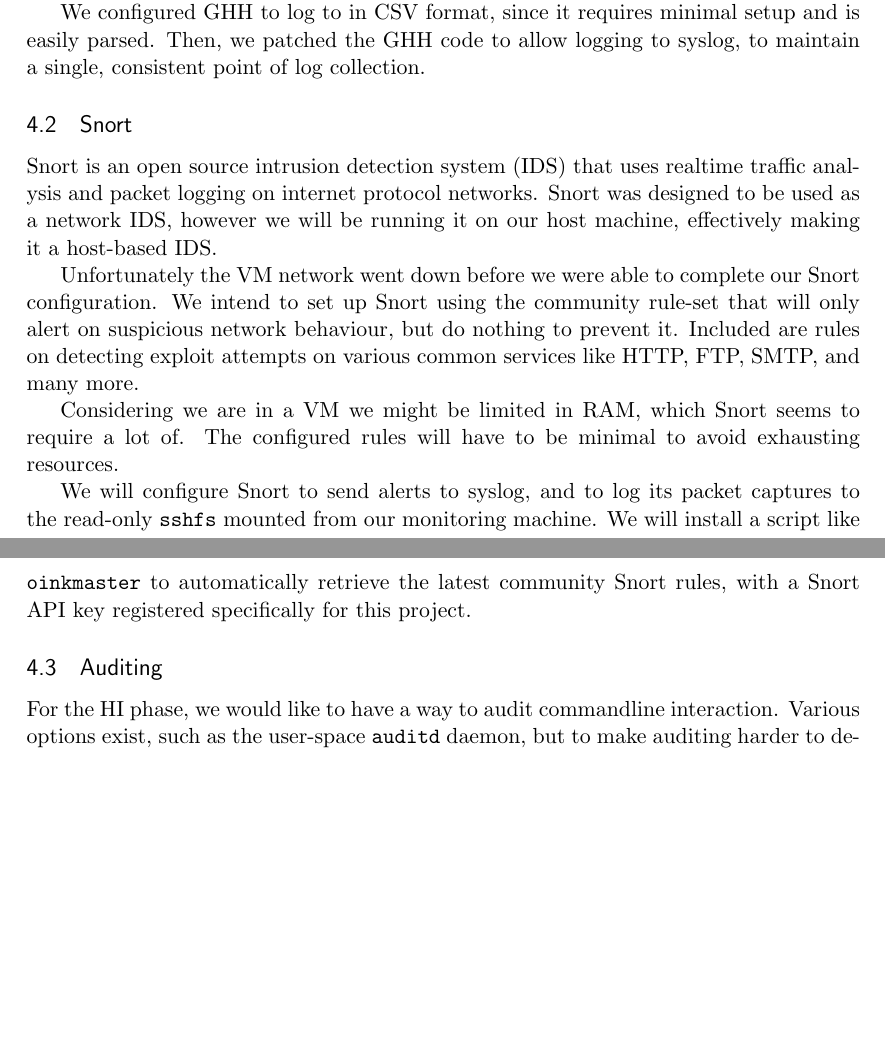
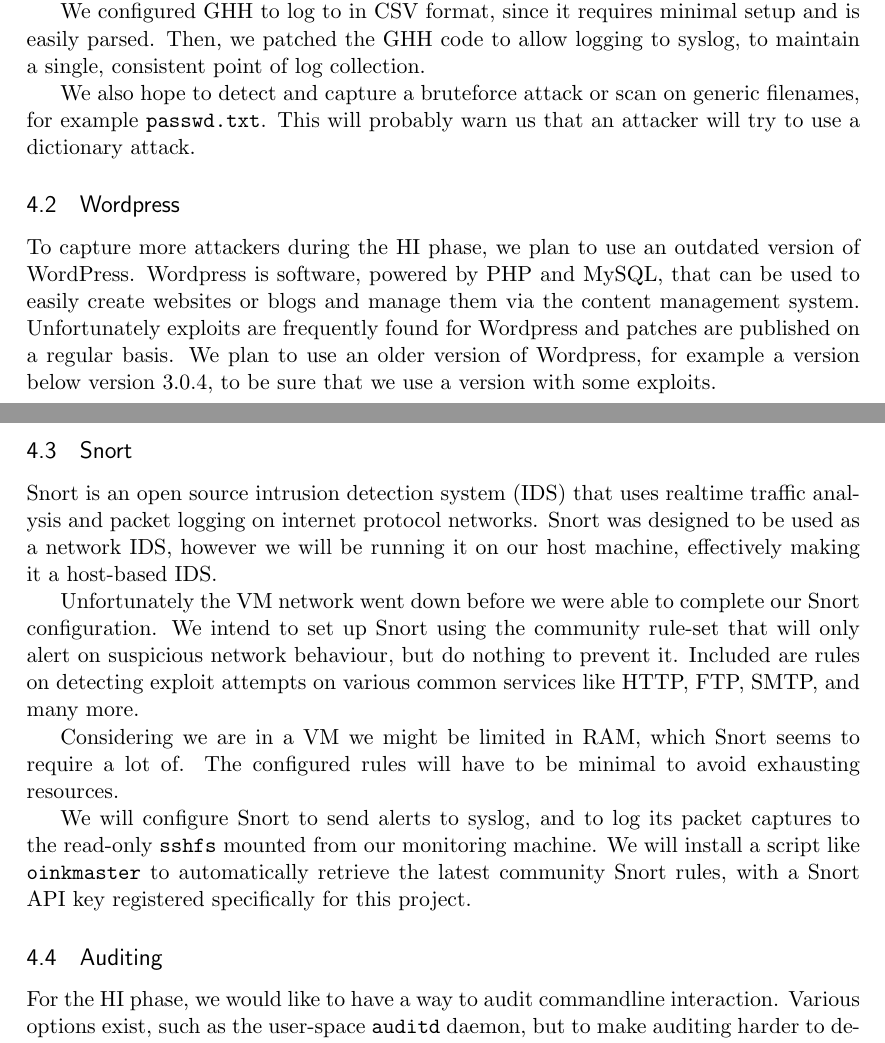
Before and after one commit to ToasterNL/Network_Security_Honeypot, a LaTeX document (Setup_honeypot.tex): two parts of pages 4 and 5 of 5, joined at a grey line, cut so that both start at the same text, the shorter picture padded with empty space. Compiled offline with pdfLaTeX.

Commit message:
added wordpress and editted iptables

```diff
--- a/Setup_honeypot.tex
+++ b/Setup_honeypot.tex
@@ -182,6 +184,16 @@
 %We can later reconfigure to use MySQL, if the results are not satisfactory.
 Then, we patched the GHH code to allow logging to syslog, to maintain a single, consistent point of log collection.
 
+We also hope to detect and capture a bruteforce attack or scan on generic filenames, for example \verb|passwd.txt|.
+This will probably warn us that an attacker will try to use a dictionary attack.
+
+\subsection{Wordpress}
+
+To capture more attackers during the HI phase, we plan to use an outdated version of WordPress.
+Wordpress is software, powered by PHP and MySQL, that can be used to easily create websites or blogs and manage them via the content management system.
+Unfortunately exploits are frequently found for Wordpress and patches are published on a regular basis.
+We plan to use an older version of Wordpress, for example a version below version 3.0.4, to be sure that we use a version with some exploits.
+
 \subsection{Snort}
 Snort is an open source intrusion detection system (IDS) that uses realtime traffic analysis and packet logging on internet protocol networks.
 Snort was designed to be used as a network IDS, however we will be running it on our host machine, effectively making it a host-based IDS.
```
Also changed, not shown: Setup_honeypot.tex (2 more changed lines).
